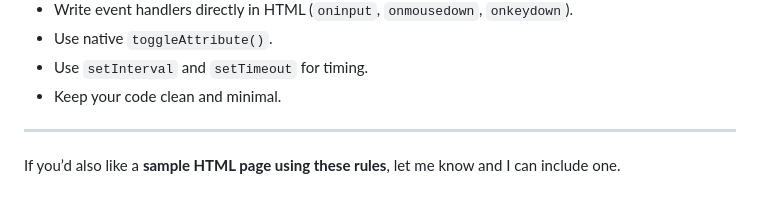
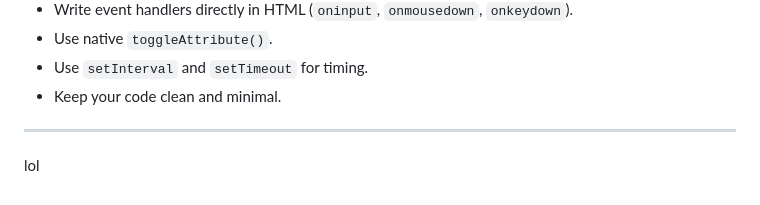
Before and after one commit to actwu/learn, a Markdown page: js.md, the part around the change. Rendered like a GitHub page.

```diff
--- a/js.md
+++ b/js.md
@@ -203,4 +203,4 @@ el.toggleAttribute('state');
 
 ---
 
-If you’d also like a **sample HTML page using these rules**, let me know and I can include one.
+lol
```
